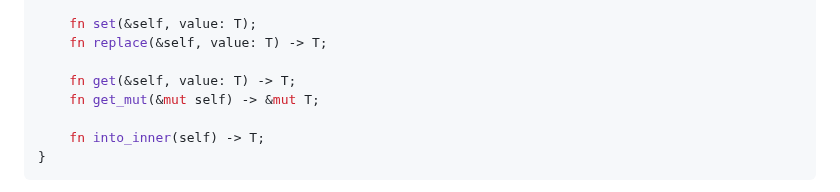
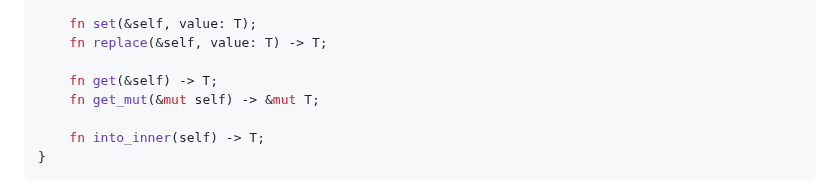
Before and after one commit to 42-Short/shortinette, a Markdown page: rust/subjects/module-06.md, the part around the change. Drawn GitHub-style.

```diff
--- a/rust/subjects/module-06.md
+++ b/rust/subjects/module-06.md
@@ -395,7 +395,7 @@ impl<T> Cellule<T> {
     fn set(&self, value: T);
     fn replace(&self, value: T) -> T;
 
-    fn get(&self, value: T) -> T;
+    fn get(&self) -> T;
     fn get_mut(&mut self) -> &mut T;
 
     fn into_inner(self) -> T;
```
